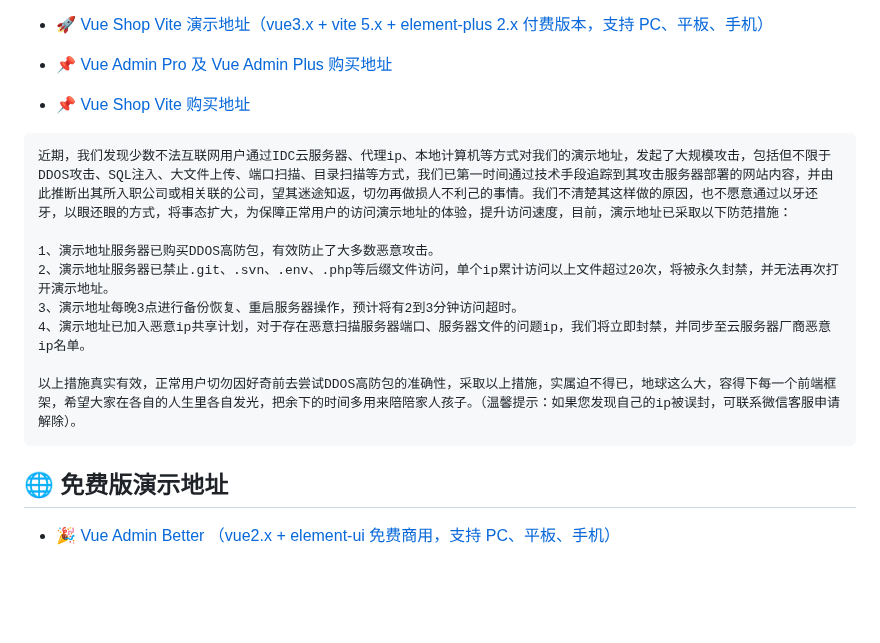
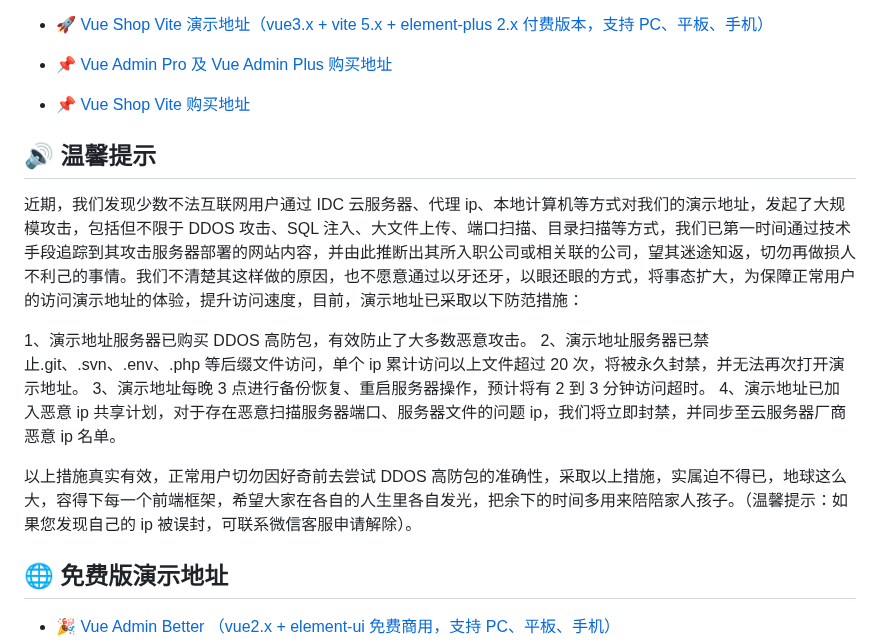
Before and after one commit to zxwk1998/vue-admin-better, a Markdown page: README.md, the part around the change. GitHub-like rendering; blank space fills up the shorter version.

Commit message:
♻️ refactor:  code

````diff
--- a/README.md
+++ b/README.md
@@ -41,16 +41,16 @@
 
 - [📌 Vue Shop Vite 购买地址](https://vuejs-core.cn/authorization/shop-vite.html)
 
-```txt
-近期，我们发现少数不法互联网用户通过IDC云服务器、代理ip、本地计算机等方式对我们的演示地址，发起了大规模攻击，包括但不限于DDOS攻击、SQL注入、大文件上传、端口扫描、目录扫描等方式，我们已第一时间通过技术手段追踪到其攻击服务器部署的网站内容，并由此推断出其所入职公司或相关联的公司，望其迷途知返，切勿再做损人不利己的事情。我们不清楚其这样做的原因，也不愿意通过以牙还牙，以眼还眼的方式，将事态扩大，为保障正常用户的访问演示地址的体验，提升访问速度，目前，演示地址已采取以下防范措施：
+## 🔊 温馨提示
 
-1、演示地址服务器已购买DDOS高防包，有效防止了大多数恶意攻击。
-2、演示地址服务器已禁止.git、.svn、.env、.php等后缀文件访问，单个ip累计访问以上文件超过20次，将被永久封禁，并无法再次打开演示地址。
-3、演示地址每晚3点进行备份恢复、重启服务器操作，预计将有2到3分钟访问超时。
-4、演示地址已加入恶意ip共享计划，对于存在恶意扫描服务器端口、服务器文件的问题ip，我们将立即封禁，并同步至云服务器厂商恶意ip名单。
+近期，我们发现少数不法互联网用户通过 IDC 云服务器、代理 ip、本地计算机等方式对我们的演示地址，发起了大规模攻击，包括但不限于 DDOS 攻击、SQL 注入、大文件上传、端口扫描、目录扫描等方式，我们已第一时间通过技术手段追踪到其攻击服务器部署的网站内容，并由此推断出其所入职公司或相关联的公司，望其迷途知返，切勿再做损人不利己的事情。我们不清楚其这样做的原因，也不愿意通过以牙还牙，以眼还眼的方式，将事态扩大，为保障正常用户的访问演示地址的体验，提升访问速度，目前，演示地址已采取以下防范措施：
 
-以上措施真实有效，正常用户切勿因好奇前去尝试DDOS高防包的准确性，采取以上措施，实属迫不得已，地球这么大，容得下每一个前端框架，希望大家在各自的人生里各自发光，把余下的时间多用来陪陪家人孩子。（温馨提示：如果您发现自己的ip被误封，可联系微信客服申请解除）。
-```
+1、演示地址服务器已购买 DDOS 高防包，有效防止了大多数恶意攻击。
+2、演示地址服务器已禁止.git、.svn、.env、.php 等后缀文件访问，单个 ip 累计访问以上文件超过 20 次，将被永久封禁，并无法再次打开演示地址。
+3、演示地址每晚 3 点进行备份恢复、重启服务器操作，预计将有 2 到 3 分钟访问超时。
+4、演示地址已加入恶意 ip 共享计划，对于存在恶意扫描服务器端口、服务器文件的问题 ip，我们将立即封禁，并同步至云服务器厂商恶意 ip 名单。
+
+以上措施真实有效，正常用户切勿因好奇前去尝试 DDOS 高防包的准确性，采取以上措施，实属迫不得已，地球这么大，容得下每一个前端框架，希望大家在各自的人生里各自发光，把余下的时间多用来陪陪家人孩子。（温馨提示：如果您发现自己的 ip 被误封，可联系微信客服申请解除）。
 
 ## 🌐 免费版演示地址
 
````
